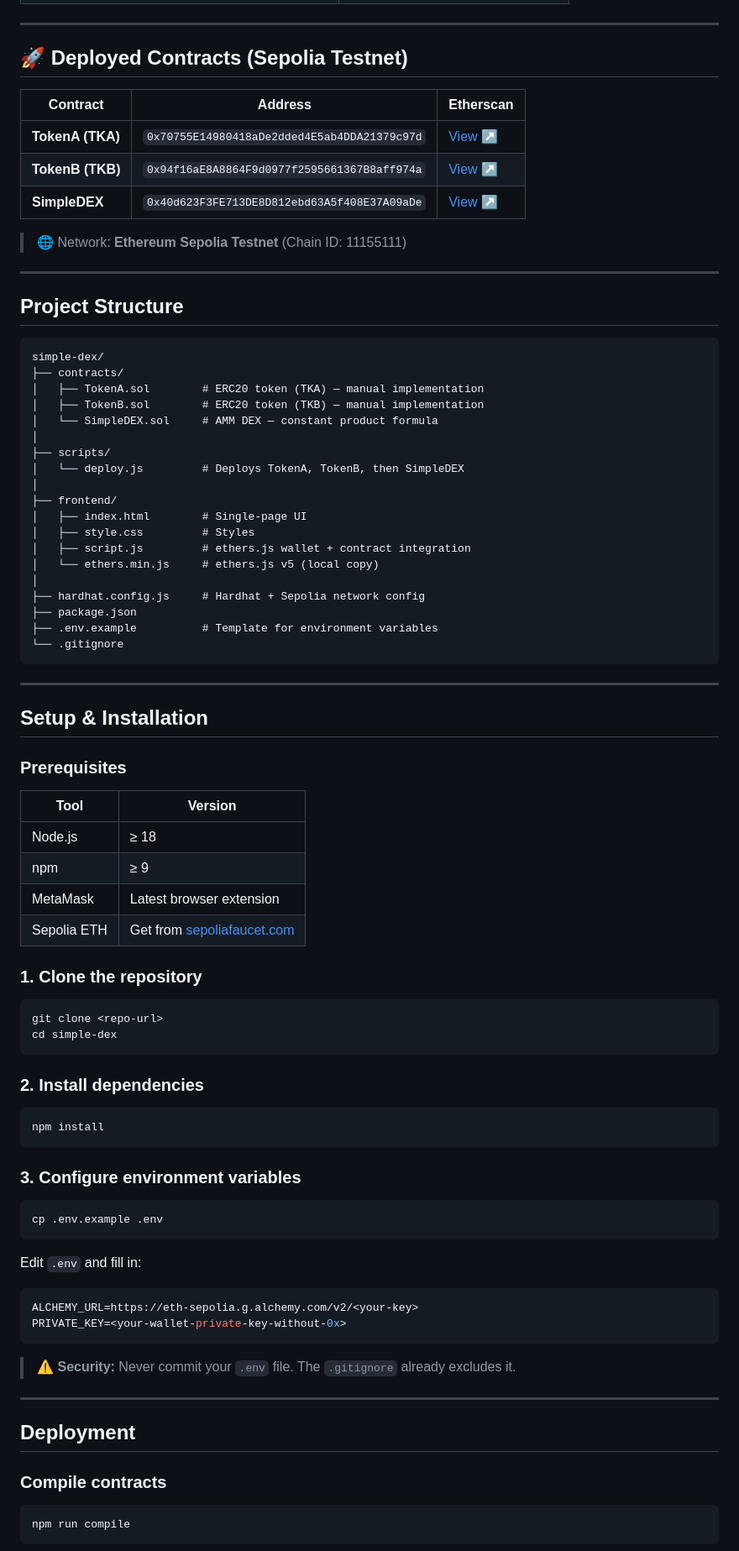
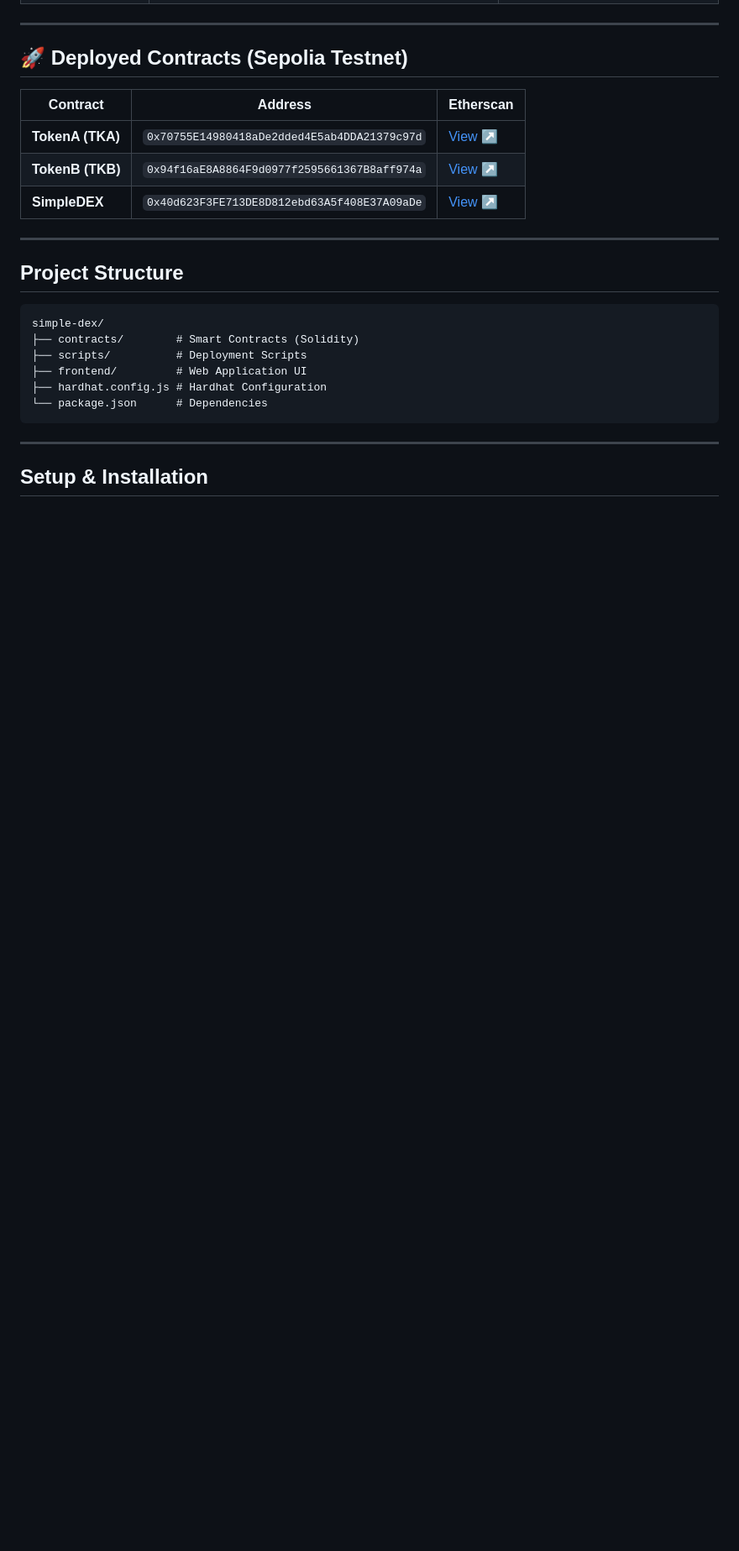
Before and after one commit to sohansarkar07/simple-dex-swap-liquidity-, a Markdown page: README.md, the part around one of its changes. Shown at 84% size. Rendered like a GitHub page; blank space fills up the shorter version.

````diff
--- a/README.md
+++ b/README.md
@@ -352,82 +317,20 @@ sequenceDiagram
 | **TokenB (TKB)** | `0x94f16aE8A8864F9d0977f2595661367B8aff974a` | [View ↗](https://sepolia.etherscan.io/address/0x94f16aE8A8864F9d0977f2595661367B8aff974a) |
 | **SimpleDEX** | `0x40d623F3FE713DE8D812ebd63A5f408E37A09aDe` | [View ↗](https://sepolia.etherscan.io/address/0x40d623F3FE713DE8D812ebd63A5f408E37A09aDe) |
 
-> 🌐 Network: **Ethereum Sepolia Testnet** (Chain ID: 11155111)
-
 ---
 
 ## Project Structure
 
 ```
 simple-dex/
-├── contracts/
-│   ├── TokenA.sol        # ERC20 token (TKA) — manual implementation
-│   ├── TokenB.sol        # ERC20 token (TKB) — manual implementation
-│   └── SimpleDEX.sol     # AMM DEX — constant product formula
-│
-├── scripts/
-│   └── deploy.js         # Deploys TokenA, TokenB, then SimpleDEX
-│
-├── frontend/
-│   ├── index.html        # Single-page UI
-│   ├── style.css         # Styles
-│   ├── script.js         # ethers.js wallet + contract integration
-│   └── ethers.min.js     # ethers.js v5 (local copy)
-│
-├── hardhat.config.js     # Hardhat + Sepolia network config
-├── package.json
-├── .env.example          # Template for environment variables
-└── .gitignore
+├── contracts/        # Smart Contracts (Solidity)
+├── scripts/          # Deployment Scripts
+├── frontend/         # Web Application UI
+├── hardhat.config.js # Hardhat Configuration
+└── package.json      # Dependencies
 ```
 
 ---
 
 ## Setup & Installation
 
-### Prerequisites
-
-| Tool | Version |
-|---|---|
-| Node.js | ≥ 18 |
-| npm | ≥ 9 |
-| MetaMask | Latest browser extension |
-| Sepolia ETH | Get from [sepoliafaucet.com](https://sepoliafaucet.com) |
-
-### 1. Clone the repository
-
-```bash
-git clone <repo-url>
-cd simple-dex
-```
-
-### 2. Install dependencies
-
-```bash
-npm install
-```
-
-### 3. Configure environment variables
-
-```bash
-cp .env.example .env
-```
-
-Edit `.env` and fill in:
-
-```env
-ALCHEMY_URL=https://eth-sepolia.g.alchemy.com/v2/<your-key>
-PRIVATE_KEY=<your-wallet-private-key-without-0x>
-```
-
-> ⚠️ **Security:** Never commit your `.env` file. The `.gitignore` already excludes it.
-
----
-
-## Deployment
-
-### Compile contracts
-
-```bash
-npm run compile
-```
-
````
Also changed, not shown: other parts of README.md (+92 -201 lines).
